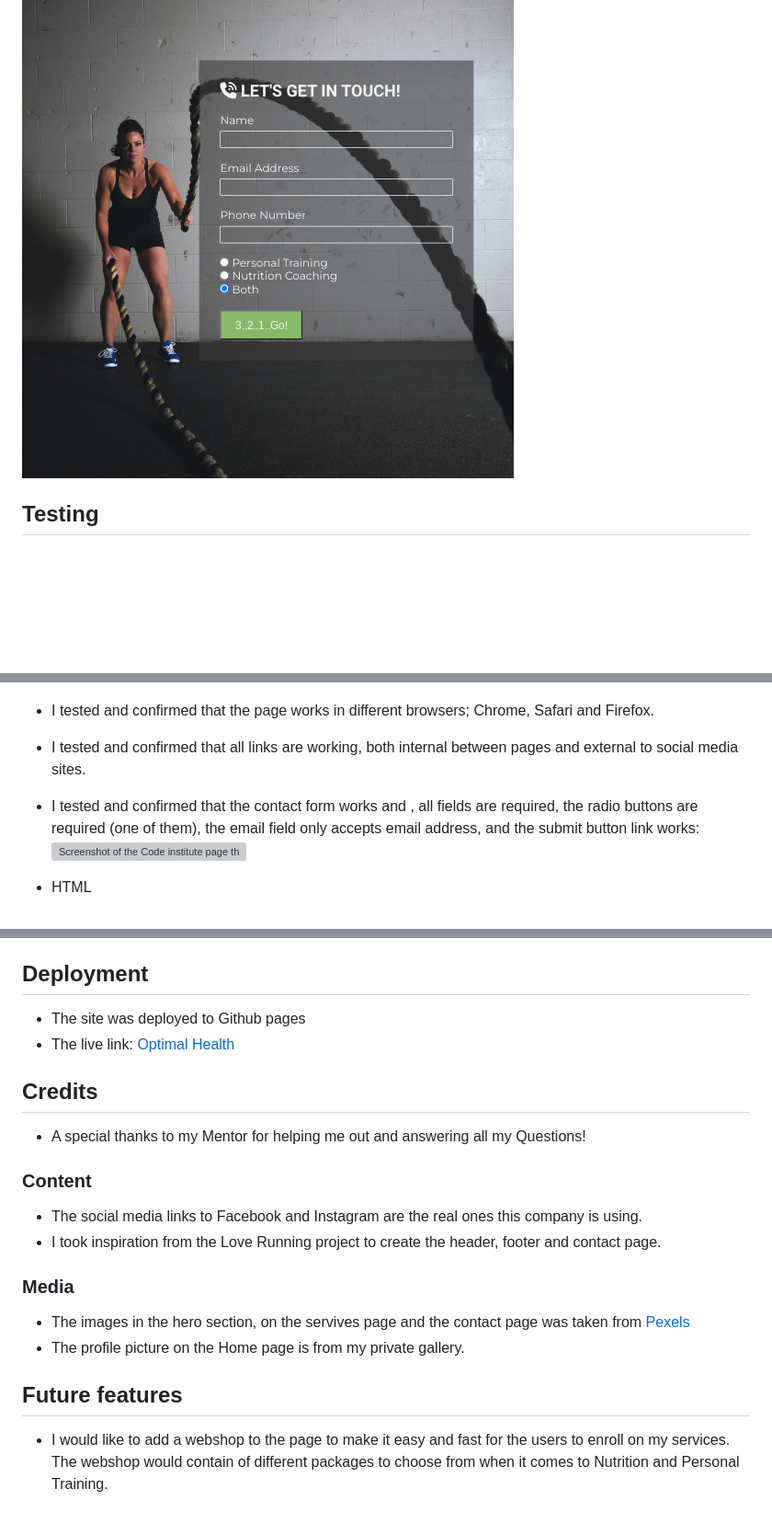
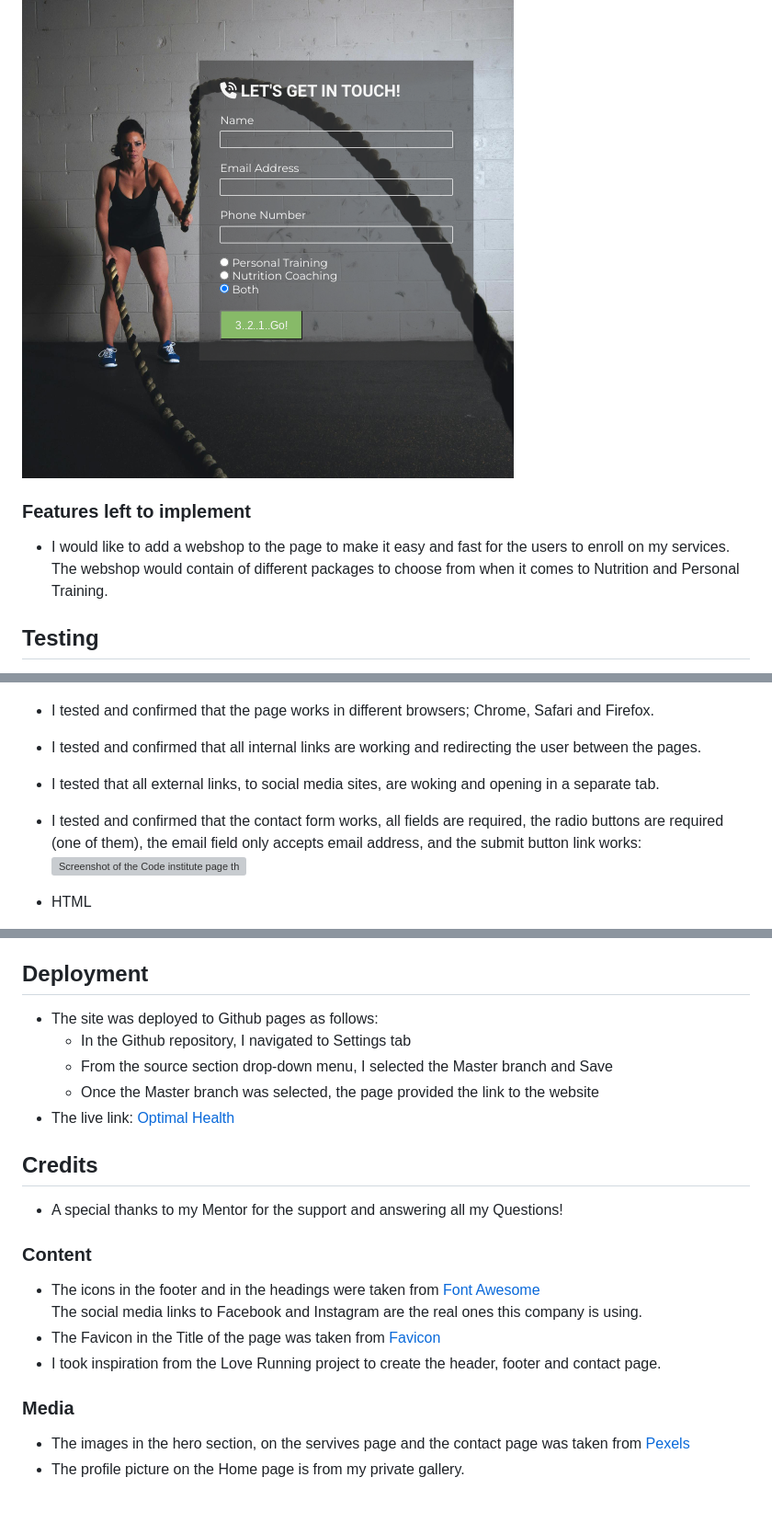
Before and after one commit to SophieTiger/optimal_health, a Markdown page: README.md, 3 parts joined by grey strips. Shown at 92% size. Rendered like a GitHub page; blank space fills up the shorter version; grey boxes are pictures that could not be loaded.

Commit message:
docs: Add deployment and testing information to readme file

```diff
--- a/README.md
+++ b/README.md
@@ -48,6 +48,9 @@ The site is responsive for all screen sizes.
 
 ![Screenshot of the contact form and background picture of woman training with ropes](/assets/images/contact_form.png)
 
+### Features left to implement
+-   I would like to add a webshop to the page to make it easy and fast for the users to enroll on my services. The webshop would contain of different packages to choose from when it comes to Nutrition and Personal Training.
+
 ## Testing
 -   Accessibility
     -   I ran the pages through Lighthouse and confirmed that the colors and fonts are easy to read and that the site is accessible
@@ -57,8 +60,9 @@ The site is responsive for all screen sizes.
 ![Screenshot of Lighthouse result from Contact page](/assets/images/lighthouse_contact.png)
 
 -   I tested and confirmed that the page works in different browsers; Chrome, Safari and Firefox.
--   I tested and confirmed that all links are working, both internal between pages and external to social media sites.
--   I tested and confirmed that the contact form works and , all fields are required, the radio buttons are required (one of them), the email field only accepts email address, and the submit button link works:
+-   I tested and confirmed that all internal links are working and redirecting the user between the pages.
+-   I tested that all external links, to social media sites, are woking and opening in a separate tab.
+-   I tested and confirmed that the contact form works, all fields are required, the radio buttons are required (one of them), the email field only accepts email address, and the submit button link works:
 ![Screenshot of the Code institute page that is displayed when submitting the form](/assets/images/code_institute_form.png)
 
 -   HTML
@@ -73,17 +77,19 @@ I reached out to Tutor support that helped me and advised to use the link to add
 -   No unfixed bugs
 
 ## Deployment
--   The site was deployed to Github pages
+-   The site was deployed to Github pages as follows:
+    -   In the Github repository, I navigated to Settings tab
+    -   From the source section drop-down menu, I selected the Master branch and Save
+    -   Once the Master branch was selected, the page provided the link to the website
 -   The live link: [Optimal Health](https://sophietiger.github.io/optimal_health/)
 
 ## Credits
--   A special thanks to my Mentor for helping me out and answering all my Questions!
+-   A special thanks to my Mentor for the support and answering all my Questions!
 ### Content
--   The social media links to Facebook and Instagram are the real ones this company is using.
+-   The icons in the footer and in the headings were taken from [Font Awesome](https://fontawesome.com/)
+The social media links to Facebook and Instagram are the real ones this company is using.
+-   The Favicon in the Title of the page was taken from [Favicon](https://favicon.io/emoji-favicons/)
 -   I took inspiration from the Love Running project to create the header, footer and contact page.
 ### Media
 -   The images in the hero section, on the servives page and the contact page was taken from [Pexels](https://www.pexels.com/)
 -   The profile picture on the Home page is from my private gallery.
-
-## Future features
--   I would like to add a webshop to the page to make it easy and fast for the users to enroll on my services. The webshop would contain of different packages to choose from when it comes to Nutrition and Personal Training.
```
Also changed, not shown: other parts of README.md (+3 -3 lines).
